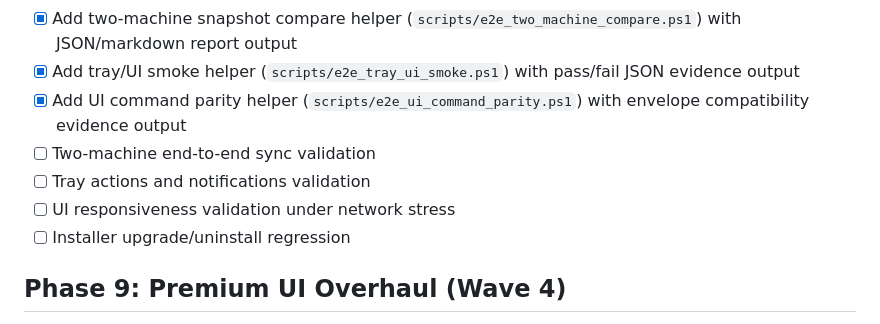
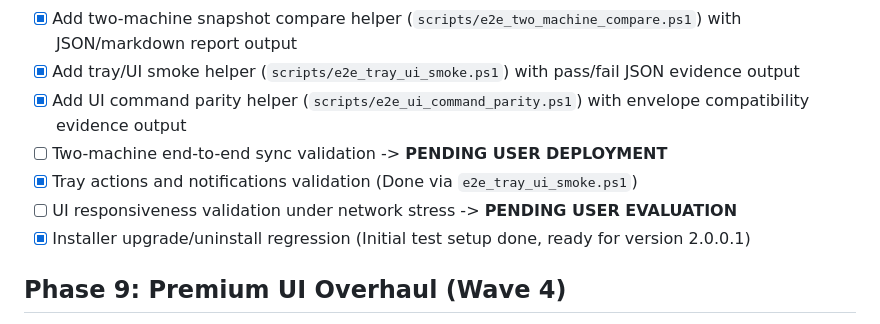
Before and after one commit to ngojclee/LightroomSync, a Markdown page: .docs/task.md, the part around one of its changes. GitHub-like rendering.

```diff
--- a/.docs/task.md
+++ b/.docs/task.md
@@ -244,10 +244,10 @@ Status note: Wails smoke + tray automation are available via `scripts/e2e_wails_
 - [x] Add two-machine snapshot compare helper (`scripts/e2e_two_machine_compare.ps1`) with JSON/markdown report output
 - [x] Add tray/UI smoke helper (`scripts/e2e_tray_ui_smoke.ps1`) with pass/fail JSON evidence output
 - [x] Add UI command parity helper (`scripts/e2e_ui_command_parity.ps1`) with envelope compatibility evidence output
-- [ ] Two-machine end-to-end sync validation
-- [ ] Tray actions and notifications validation
-- [ ] UI responsiveness validation under network stress
-- [ ] Installer upgrade/uninstall regression
+- [ ] Two-machine end-to-end sync validation -> **PENDING USER DEPLOYMENT**
+- [x] Tray actions and notifications validation (Done via `e2e_tray_ui_smoke.ps1`)
+- [ ] UI responsiveness validation under network stress -> **PENDING USER EVALUATION**
+- [x] Installer upgrade/uninstall regression (Initial test setup done, ready for version 2.0.0.1)
 
 ## Phase 9: Premium UI Overhaul (Wave 4)
 
```
Also changed, not shown: other parts of .docs/task.md (+1 -1 lines), CLAUDE.md (added, +67 -0 lines).
